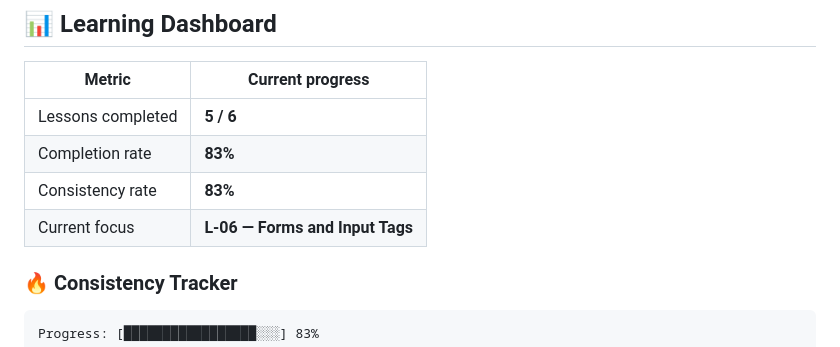
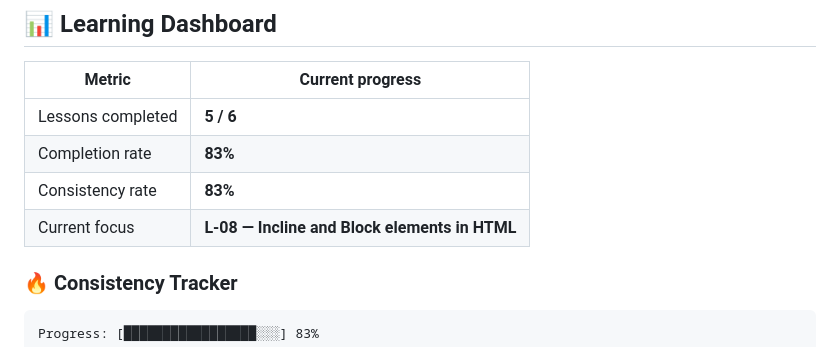
Before and after one commit to monishakarmakar1-hash/WEB-DEV-COURSE, a Markdown page: README.md, the part around the change. Drawn GitHub-style.

Commit message:
Update current focus in README

```diff
--- a/README.md
+++ b/README.md
@@ -48,7 +48,7 @@ This repository contains my practice code, exercises, notes, and projects from t
 | Lessons completed | **5 / 6** |
 | Completion rate | **83%** |
 | Consistency rate | **83%** |
-| Current focus | **L-06 — Forms and Input Tags** |
+| Current focus | **L-08 — Incline and Block elements in HTML** |
 
 ### 🔥 Consistency Tracker
 
```
